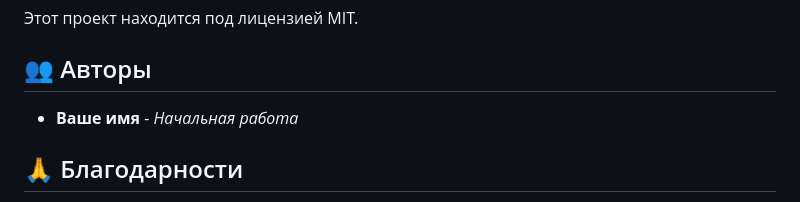
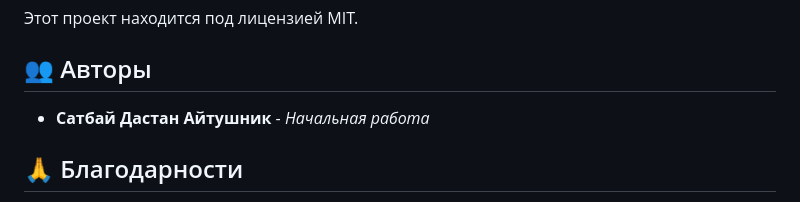
Before and after one commit to SatbaiDastan/photo-studio, a Markdown page: README.md, the part around the change. GitHub-like rendering.

```diff
--- a/README.md
+++ b/README.md
@@ -320,7 +320,7 @@ _TODO: Добавить скриншоты приложения_
 
 ## 👥 Авторы
 
-- **Ваше имя** - *Начальная работа*
+- **Сатбай Дастан Айтушник** - *Начальная работа*
 
 ## 🙏 Благодарности
 
```
